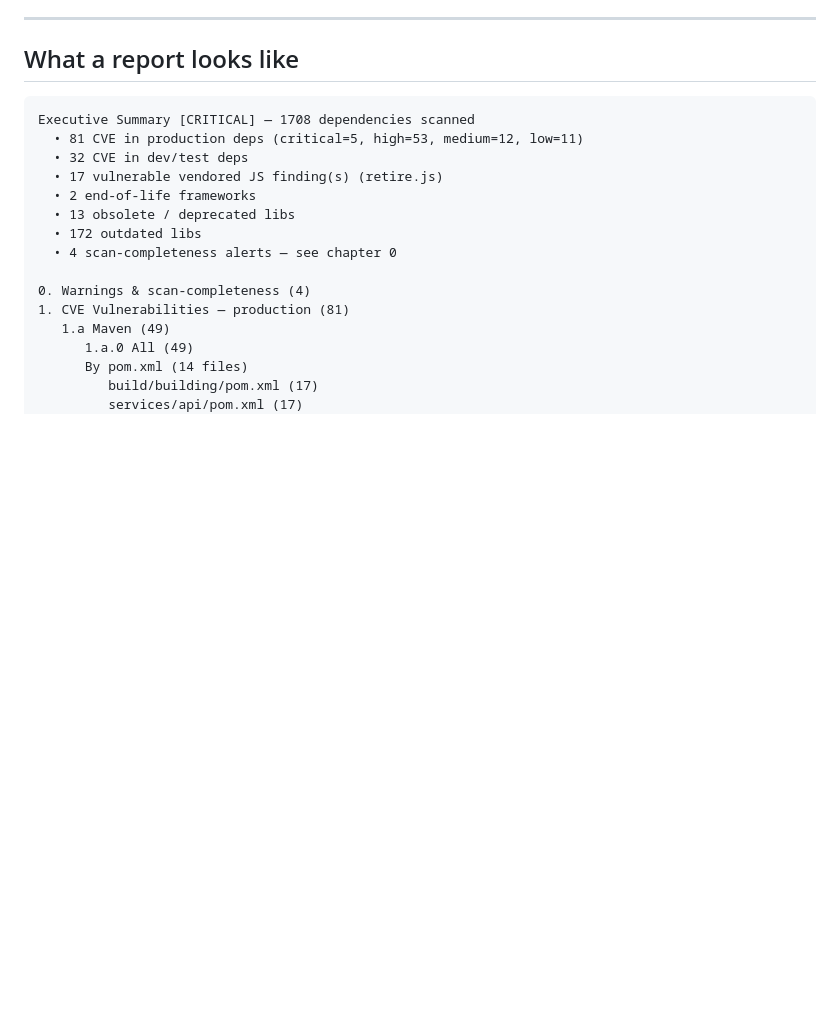
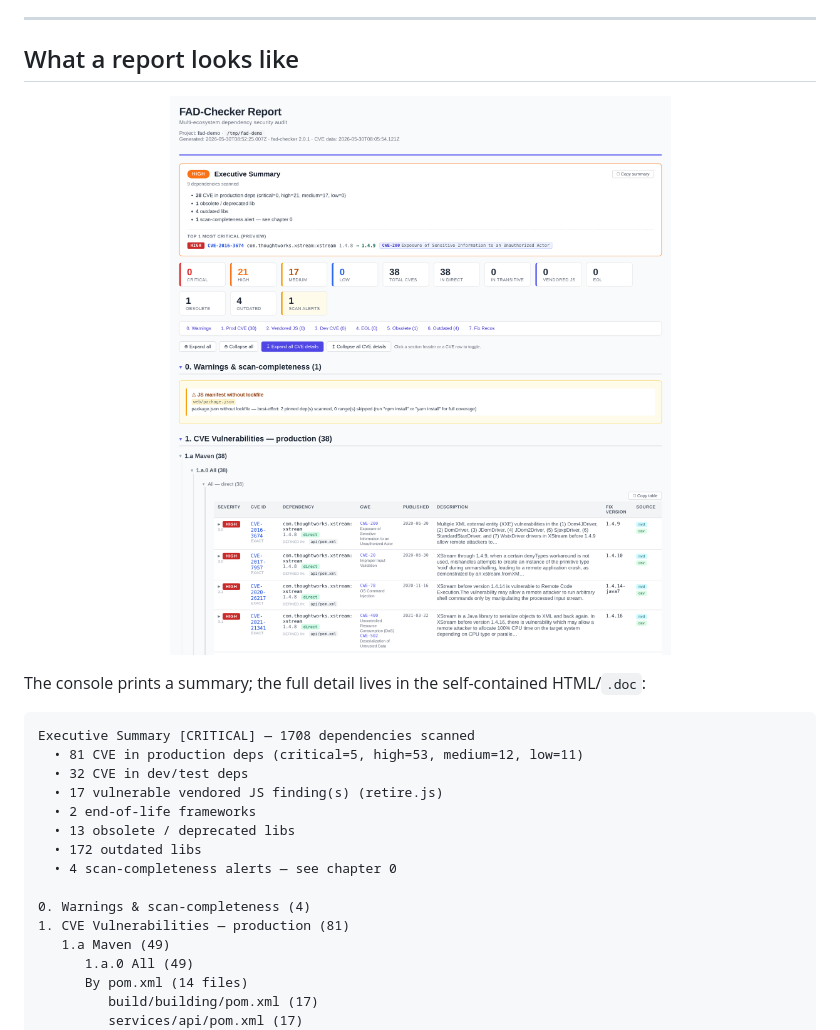
Before and after one commit to 9pings/fad-checker, a Markdown page: README.md, the part around one of its changes. GitHub-like rendering; pictures changed too: docs/assets/report.png (added); blank space fills up the shorter version.

````diff
--- a/README.md
+++ b/README.md
@@ -101,6 +105,10 @@ Run `fad-checker --help` for the full flag list.
 ---
 
 ## What a report looks like
+
+<p align="center"><img src="docs/assets/report.png" alt="fad-checker HTML report — executive summary with severity tiles and a detailed CVE table with CWE, descriptions and fix versions" width="900"></p>
+
+The console prints a summary; the full detail lives in the self-contained HTML/`.doc`:
 
 ```
 Executive Summary [CRITICAL] — 1708 dependencies scanned
````
Also changed, not shown: other parts of README.md (+4 -0 lines), docs/assets/cli.png (added), 3 other files.
